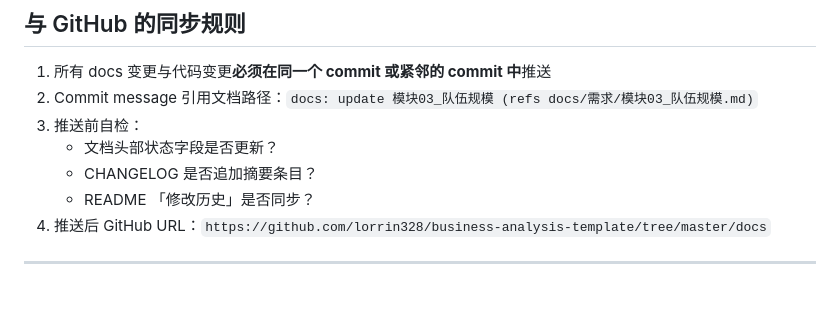
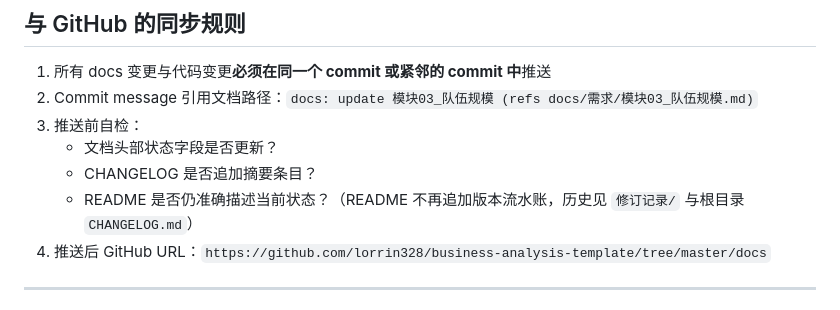
Before and after one commit to lorrin328/business-analysis-template, a Markdown page: docs/README.md, the part around the change. Drawn GitHub-style.

Commit message:
docs: fix archived README relative links and align docs maintenance rule

```diff
--- a/docs/README.md
+++ b/docs/README.md
@@ -74,7 +74,7 @@ docs/
 3. 推送前自检：
    - 文档头部状态字段是否更新？
    - CHANGELOG 是否追加摘要条目？
-   - README 「修改历史」是否同步？
+   - README 是否仍准确描述当前状态？（README 不再追加版本流水账，历史见 `修订记录/` 与根目录 `CHANGELOG.md`）
 4. 推送后 GitHub URL：`https://github.com/lorrin328/business-analysis-template/tree/master/docs`
 
 ---
```
Also changed, not shown: docs/修订记录/README_版本历史_至v1.0.164.md (+60 -60 lines).
